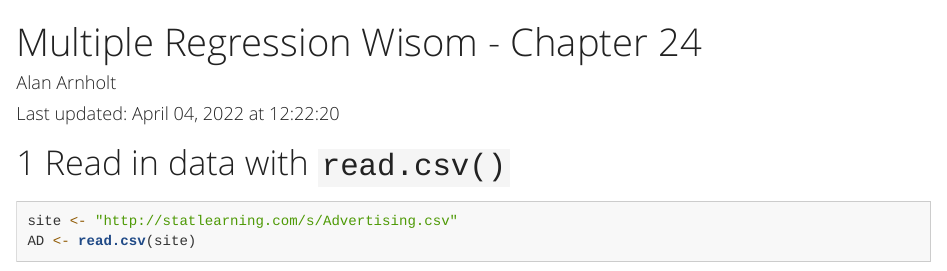
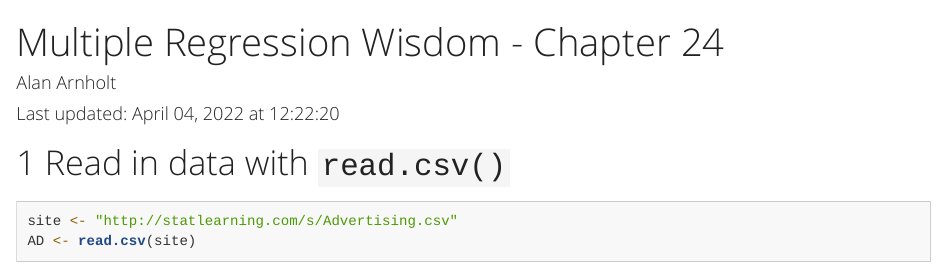
Before and after one commit to STAT-ATA-ASU/SDM-CHAP24, an R Markdown document (SDM-CHAP24.Rmd): the page in a window 1100 px wide, from its top. Rendered offline with R 4.5, knitr and Pandoc, with nearby package versions; some code elsewhere in the file could not run offline; long lines of code are wrapped.

Commit message:
spelling

```diff
--- a/SDM-CHAP24.Rmd
+++ b/SDM-CHAP24.Rmd
@@ -1,5 +1,5 @@
 ---
-title: "Multiple Regression Wisom - Chapter 24"
+title: "Multiple Regression Wisdom - Chapter 24"
 author: "Alan Arnholt"
 date: 'Last updated: `r format(Sys.time(), "%B %d, %Y at %X")`'
 output:
```
